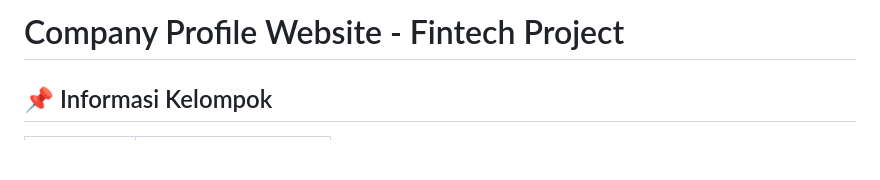
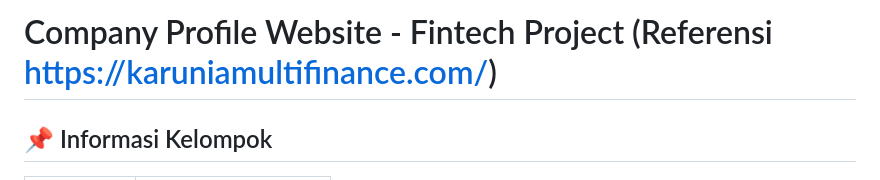
Before and after one commit to khaylatiara17/projectkelompok, a Markdown page: README.md, the part around the change. Drawn GitHub-style; blank space fills up the shorter version.

```diff
--- a/README.md
+++ b/README.md
@@ -1,4 +1,4 @@
-# Company Profile Website - Fintech Project
+# Company Profile Website - Fintech Project (Referensi https://karuniamultifinance.com/)
 
 ## 📌 Informasi Kelompok
 
```
